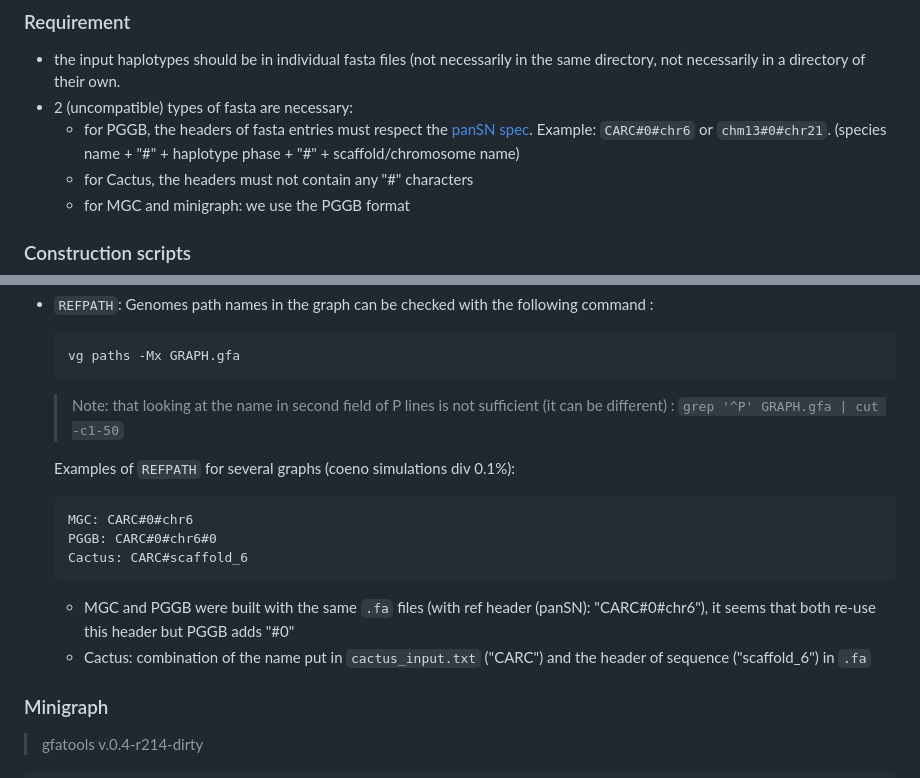
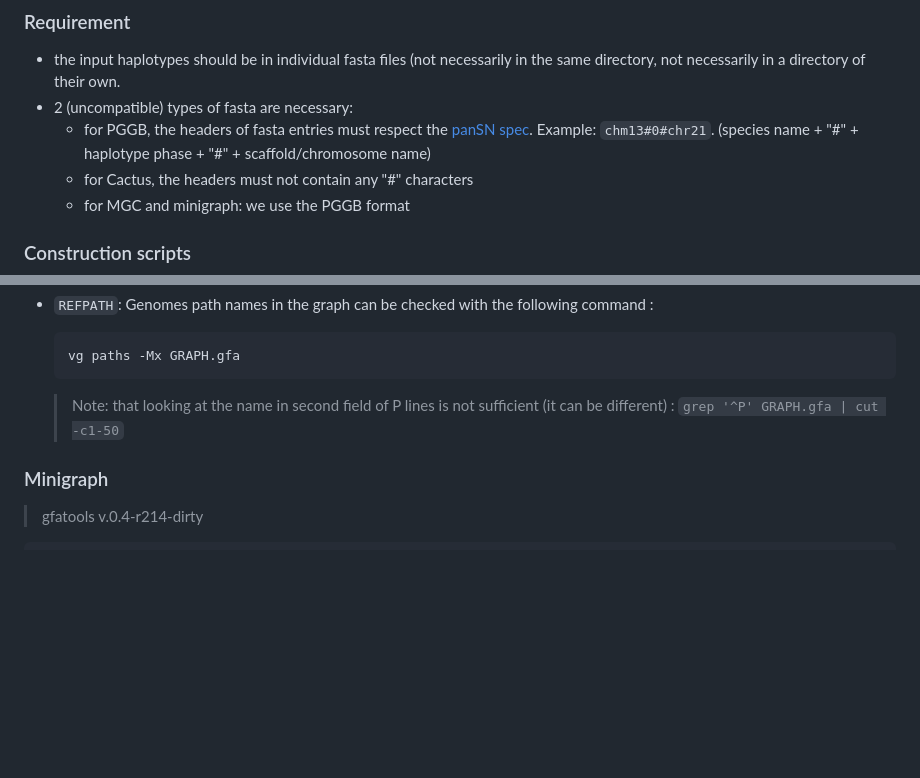
Before and after one commit to SandraLouise/INVPG_annot_paper, a Markdown page: expes/README.md, 2 parts joined by grey strips. GitHub-like rendering; blank space fills up the shorter version.

Commit message:
removing carc references

````diff
--- a/expes/README.md
+++ b/expes/README.md
@@ -20,7 +20,7 @@ expeXX/
 
 - the input haplotypes should be in individual fasta files (not necessarily in the same directory, not necessarily in a directory of their own.
 - 2 (uncompatible) types of fasta are necessary:
-	- for PGGB, the headers of fasta entries must respect the [panSN spec](https://github.com/pangenome/PanSN-spec).  Example: `CARC#0#chr6` or `chm13#0#chr21`. (species name + "#" + haplotype phase + "#" + scaffold/chromosome name)
+	- for PGGB, the headers of fasta entries must respect the [panSN spec](https://github.com/pangenome/PanSN-spec).  Example: `chm13#0#chr21`. (species name + "#" + haplotype phase + "#" + scaffold/chromosome name)
 	- for Cactus, the headers must not contain any "#" characters
 	- for MGC and minigraph: we use the PGGB format
 
@@ -71,16 +71,6 @@ vg deconstruct -p REFPATH -a GRAPH.gfa > BUBBLES.vcf
 
    > Note: that looking at the name in second field of P lines is not sufficient (it can be different) : `grep '^P' GRAPH.gfa | cut -c1-50`
 
-  Examples of `REFPATH` for several graphs (coeno simulations div 0.1%):
-
-  ```
-  MGC: CARC#0#chr6
-  PGGB: CARC#0#chr6#0
-  Cactus: CARC#scaffold_6
-  ```
-    - MGC and PGGB were built with the same `.fa` files (with ref header (panSN): "CARC#0#chr6"), it seems that both re-use this header but PGGB adds "#0"
-    - Cactus: combination of the name put in `cactus_input.txt` ("CARC") and the header of sequence ("scaffold_6") in `.fa`
-
 ### Minigraph
 
 > gfatools v.0.4-r214-dirty
````
Also changed, not shown: data/SIMULATED/README.md (+1 -1 lines), expes/automation/README.md (+0 -5 lines).
